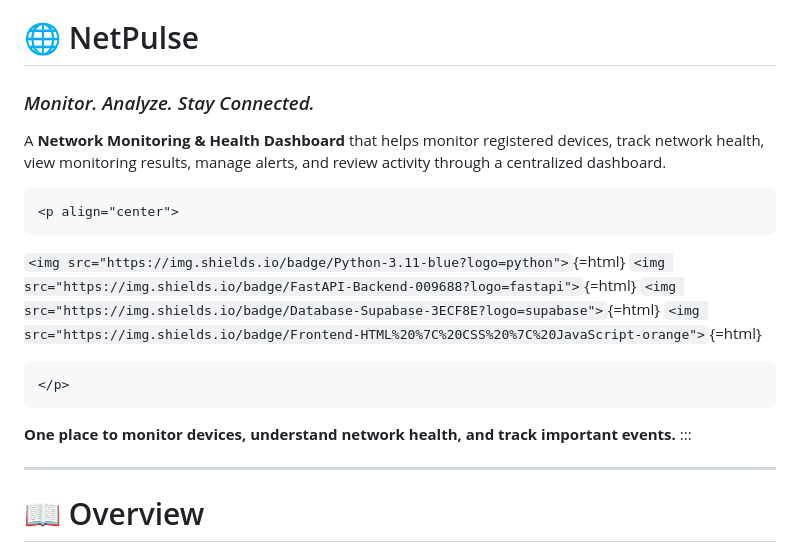
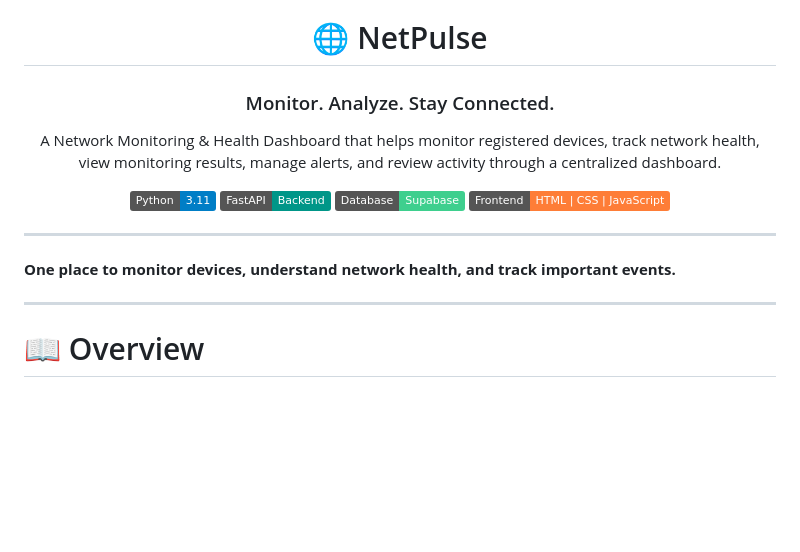
Before and after one commit to Harshit-pundir/NetPulse, a Markdown page: README.md, the part around one of its changes. Drawn GitHub-style; badges without logos; blank space fills up the shorter version.

Commit message:
Fix README formatting and badges

````diff
--- a/README.md
+++ b/README.md
@@ -2,24 +3,19 @@
 # 🌐 NetPulse
 
-### *Monitor. Analyze. Stay Connected.*
+### Monitor. Analyze. Stay Connected.
 
-A **Network Monitoring & Health Dashboard** that helps monitor
-registered devices, track network health, view monitoring results,
-manage alerts, and review activity through a centralized dashboard.
+A Network Monitoring & Health Dashboard that helps monitor registered devices, track network health, view monitoring results, manage alerts, and review activity through a centralized dashboard.
 
-```{=html}
-<p align="center">
-```
-`<img src="https://img.shields.io/badge/Python-3.11-blue?logo=python">`{=html}
-`<img src="https://img.shields.io/badge/FastAPI-Backend-009688?logo=fastapi">`{=html}
-`<img src="https://img.shields.io/badge/Database-Supabase-3ECF8E?logo=supabase">`{=html}
-`<img src="https://img.shields.io/badge/Frontend-HTML%20%7C%20CSS%20%7C%20JavaScript-orange">`{=html}
-```{=html}
-</p>
-```
-**One place to monitor devices, understand network health, and track
-important events.**
-:::
+<img src="https://img.shields.io/badge/Python-3.11-blue?logo=python" />
+<img src="https://img.shields.io/badge/FastAPI-Backend-009688?logo=fastapi" />
+<img src="https://img.shields.io/badge/Database-Supabase-3ECF8E?logo=supabase" />
+<img src="https://img.shields.io/badge/Frontend-HTML%20%7C%20CSS%20%7C%20JavaScript-orange" />
+
+</div>
+
+---
+
+**One place to monitor devices, understand network health, and track important events.**
 
 ------------------------------------------------------------------------
 
````
Also changed, not shown: other parts of README.md (+2 -1 lines).
